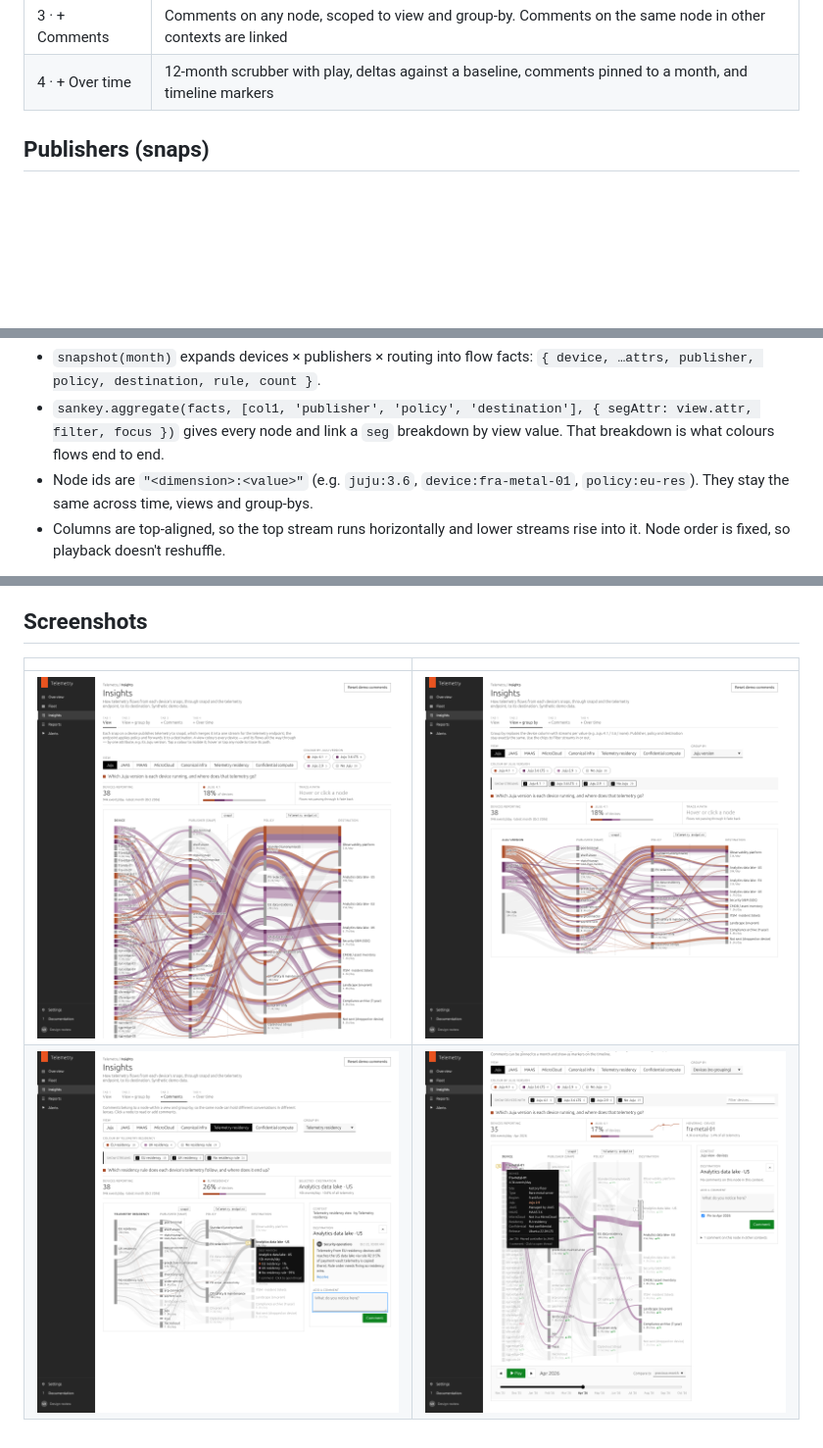
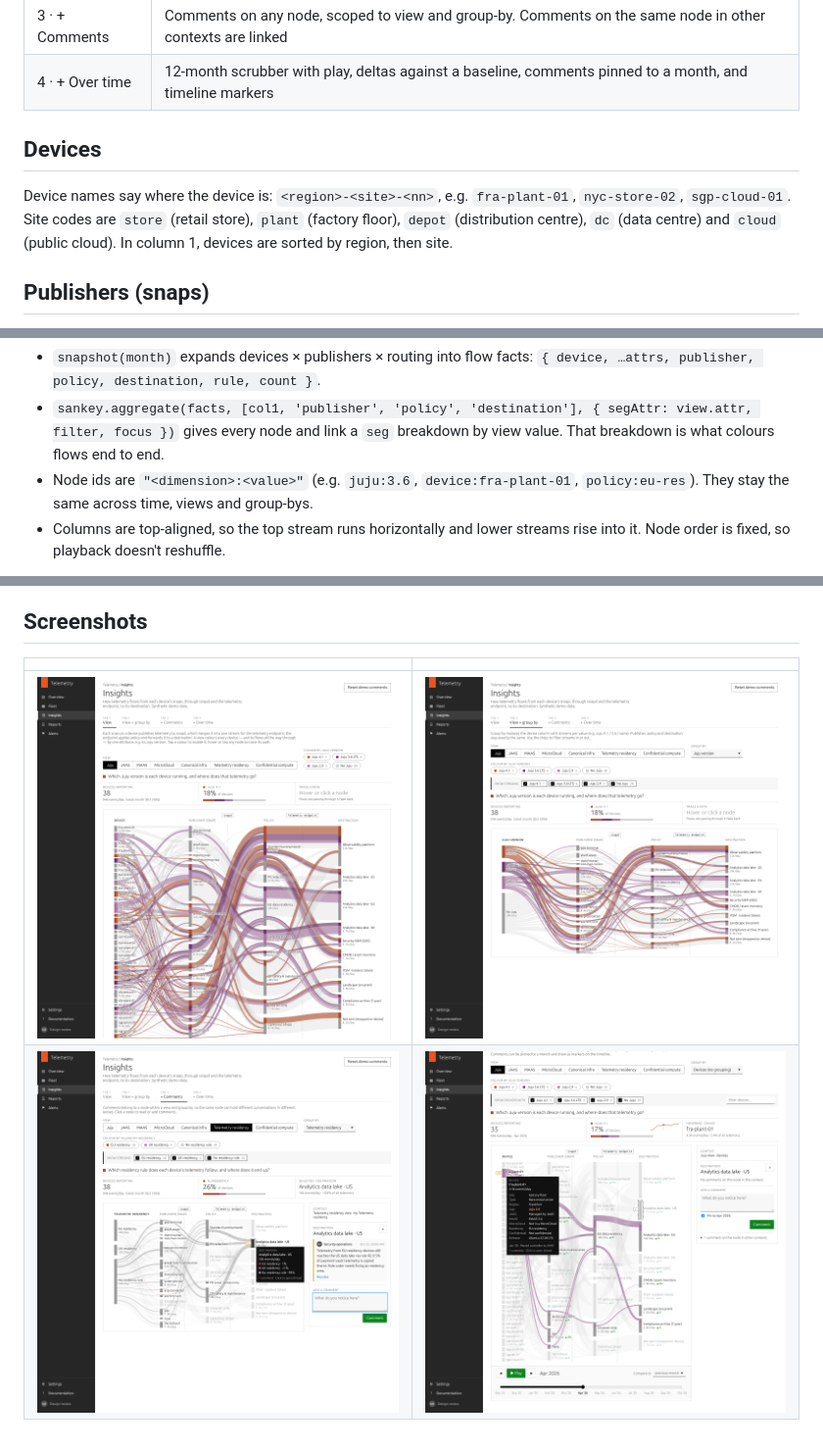
Before and after one commit to unco/Telemetry, a Markdown page: README.md, 3 parts joined by grey strips. Shown at 98% size. Drawn GitHub-style; pictures changed too: docs/tab1.png, docs/tab2.png, docs/tab3.png; blank space fills up the shorter version.

```diff
--- a/README.md
+++ b/README.md
@@ -28,6 +28,10 @@ Open `index.html` directly in a browser; there's no build step. All data is **sy
 | 2 · View + group by | Column 1 collapses to group-by values. Chips filter streams; Alt-click shows only one. With devices, the chips filter by view value and a search box filters by name |
 | 3 · + Comments | Comments on any node, scoped to view and group-by. Comments on the same node in other contexts are linked |
 | 4 · + Over time | 12-month scrubber with play, deltas against a baseline, comments pinned to a month, and timeline markers |
+
+## Devices
+
+Device names say where the device is: `<region>-<site>-<nn>`, e.g. `fra-plant-01`, `nyc-store-02`, `sgp-cloud-01`. Site codes are `store` (retail store), `plant` (factory floor), `depot` (distribution centre), `dc` (data centre) and `cloud` (public cloud). In column 1, devices are sorted by region, then site.
 
 ## Publishers (snaps)
 
@@ -77,7 +81,7 @@ GROUP_BYS     ['device', …attributes]
 
 - `snapshot(month)` expands devices × publishers × routing into flow facts: `{ device, …attrs, publisher, policy, destination, rule, count }`.
 - `sankey.aggregate(facts, [col1, 'publisher', 'policy', 'destination'], { segAttr: view.attr, filter, focus })` gives every node and link a `seg` breakdown by view value. That breakdown is what colours flows end to end.
-- Node ids are `"<dimension>:<value>"` (e.g. `juju:3.6`, `device:fra-metal-01`, `policy:eu-res`). They stay the same across time, views and group-bys.
+- Node ids are `"<dimension>:<value>"` (e.g. `juju:3.6`, `device:fra-plant-01`, `policy:eu-res`). They stay the same across time, views and group-bys.
 - Columns are top-aligned, so the top stream runs horizontally and lower streams rise into it. Node order is fixed, so playback doesn't reshuffle.
 
 The routing rules deliberately contain a realistic flaw. Rule R2 (payment-vault telemetry, applied at the endpoint) comes before R4 (EU residency), so a little payment telemetry from EU-residency devices is copied to the US data lake. The Telemetry residency view makes this visible, and a seeded comment flags it.
```
Also changed, not shown: 2 other files.
